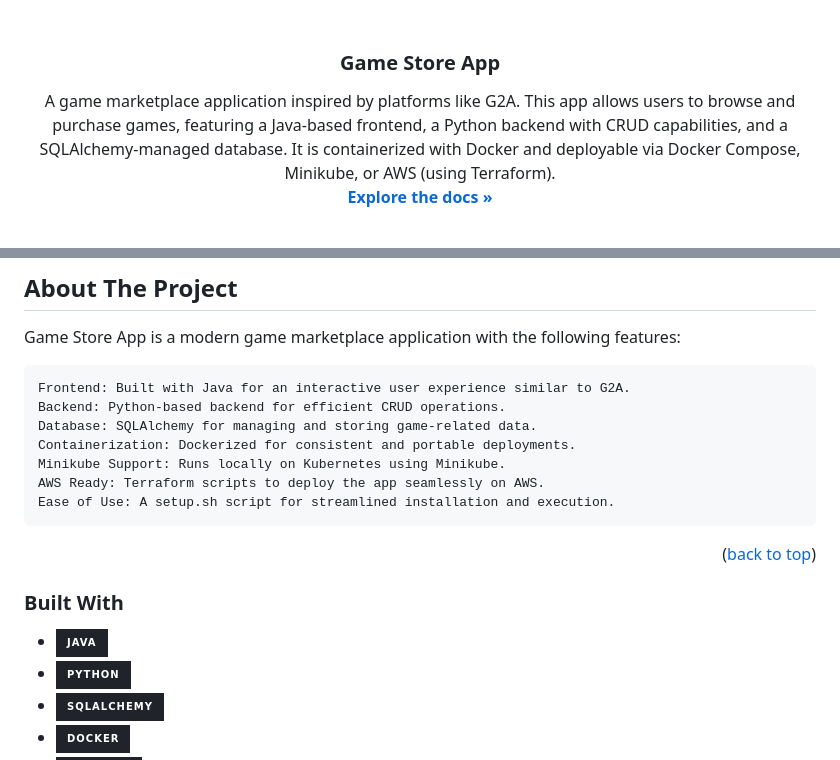
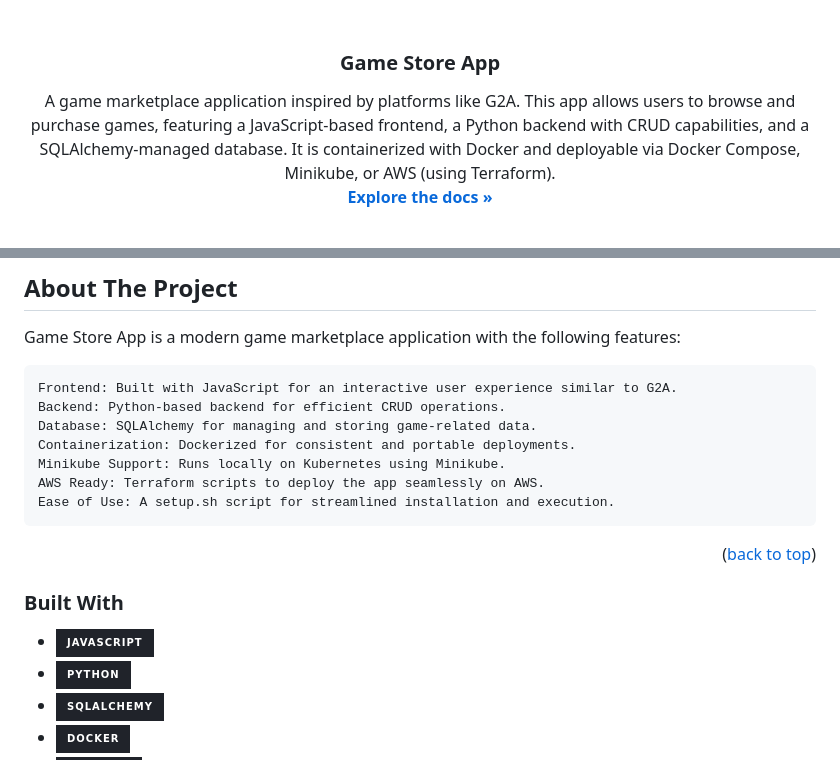
Before and after one commit to SzekelyBoti/TerraDocker-Store, a Markdown page: README.md, 2 parts joined by grey strips. GitHub-like rendering; badges without logos.

```diff
--- a/README.md
+++ b/README.md
@@ -5,7 +5,7 @@
 <h3 align="center">Game Store App</h3>
 
   <p align="center">
-    A game marketplace application inspired by platforms like G2A. This app allows users to browse and purchase games, featuring a Java-based frontend, a Python backend with CRUD capabilities, and a SQLAlchemy-managed database. It is containerized with Docker and deployable via Docker Compose, Minikube, or AWS (using Terraform).
+    A game marketplace application inspired by platforms like G2A. This app allows users to browse and purchase games, featuring a JavaScript-based frontend, a Python backend with CRUD capabilities, and a SQLAlchemy-managed database. It is containerized with Docker and deployable via Docker Compose, Minikube, or AWS (using Terraform).
     <br />
     <a href="https://github.com/SzekelyBoti/TerraDocker-Store"><strong>Explore the docs »</strong></a>
     <br />
@@ -45,7 +45,7 @@
 
 Game Store App is a modern game marketplace application with the following features:
 
-    Frontend: Built with Java for an interactive user experience similar to G2A.
+    Frontend: Built with JavaScript for an interactive user experience similar to G2A.
     Backend: Python-based backend for efficient CRUD operations.
     Database: SQLAlchemy for managing and storing game-related data.
     Containerization: Dockerized for consistent and portable deployments.
@@ -60,7 +60,7 @@ Game Store App is a modern game marketplace application with the following featu
 ### Built With
 
 
-* [![Java][Java]][Java-url]
+* [![JavaScript][JavaScript]][Java-url]
 * [![Python][Python]][Python-url]
 * [![SQLAlchemy][SQLAlchemy]][SQLAlchemy-url]
 * [![Docker][Docker]][Docker-url]
```
Also changed, not shown: other parts of README.md (+2 -2 lines).
